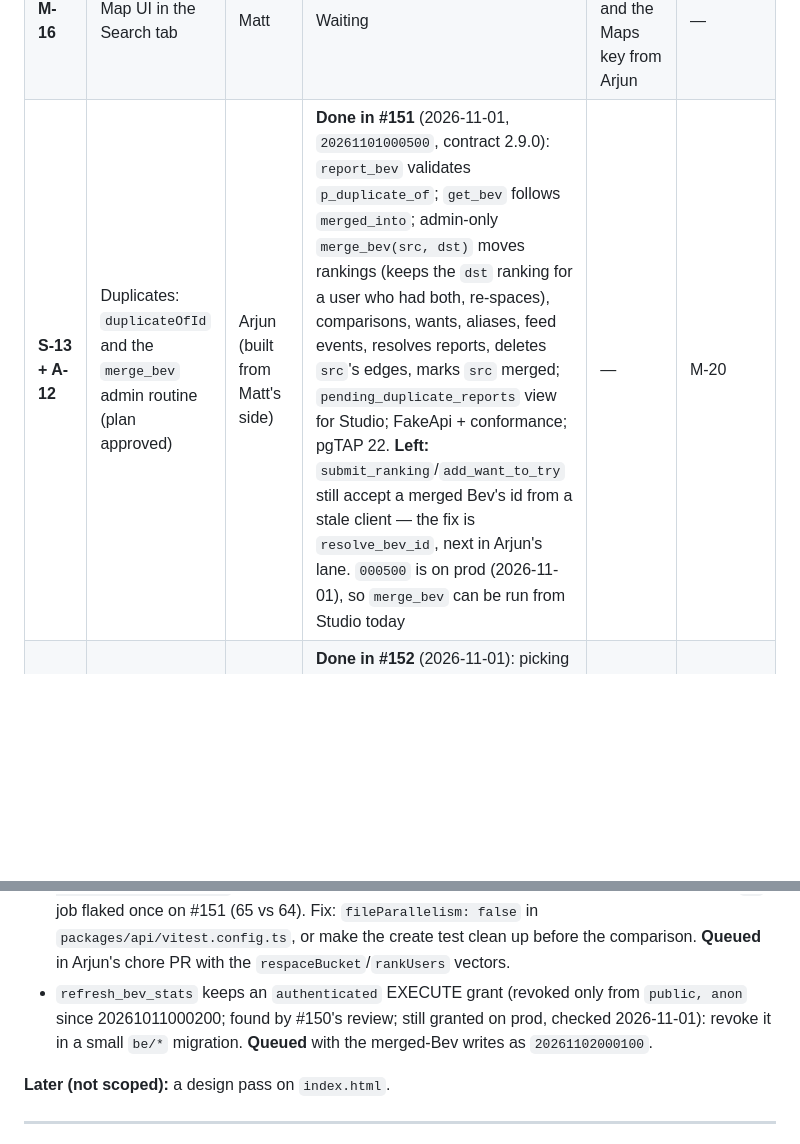
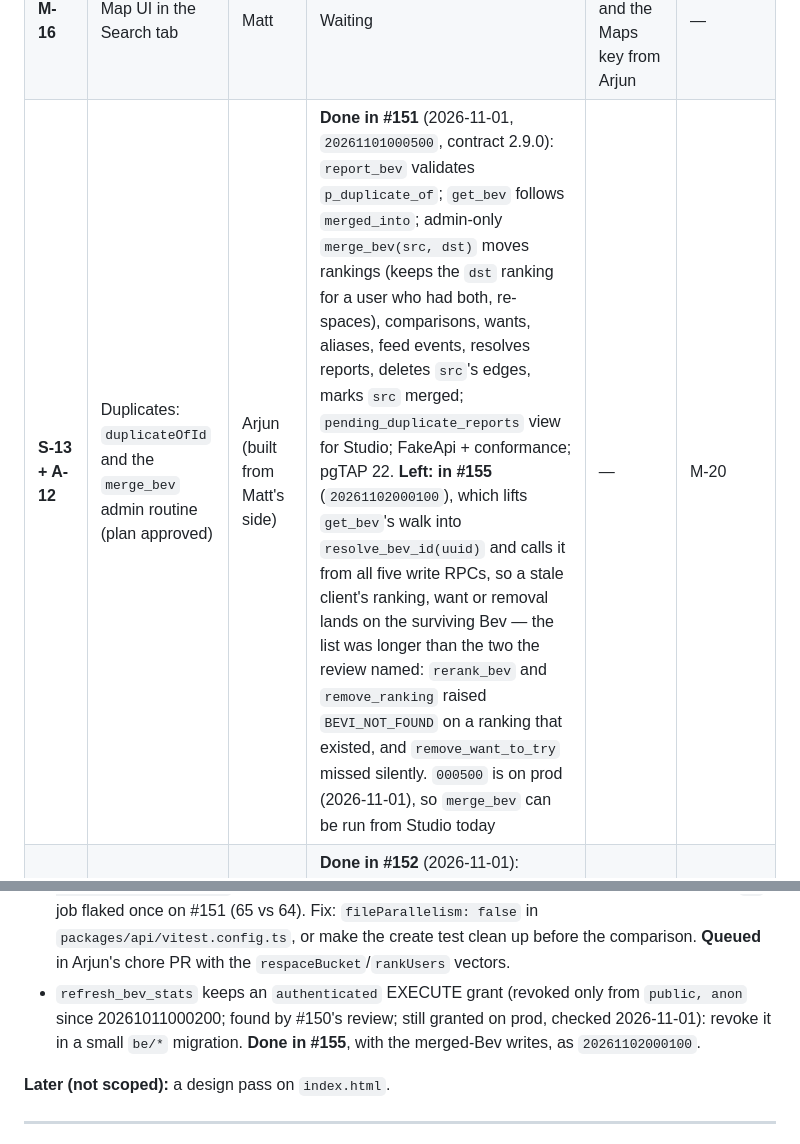
Before and after one commit to mbwiller/bevi, a Markdown page: TASKS.md, 2 parts joined by grey strips. Drawn GitHub-style; blank space fills up the shorter version.

Commit message:
docs: mark the grant and the merged-Bev writes as #155
The board row for S-13 + A-12 records that the follow-up list was longer
than the review's two entries: rerank_bev and remove_ranking raised
BEVI_NOT_FOUND on a ranking that existed, and remove_want_to_try missed
silently.

Co-Authored-By: Claude Opus 5 <noreply@anthropic.com>

```diff
--- a/TASKS.md
+++ b/TASKS.md
@@ -51,7 +51,7 @@ Source: `CONVERSATION-2.md` (raw transcript). This file turns that conversation
 |---|---|---|---|---|---|
 | **S-10 + A-08** | Venues (Upper East Side and Roosevelt Island first) and the trimmed venues contract | Arjun | Ready once P0/P1 are done | — | M-16 |
 | **M-16** | Map UI in the Search tab | Matt | Waiting | S-10 + A-08, and the Maps key from Arjun | — |
-| **S-13 + A-12** | Duplicates: `duplicateOfId` and the `merge_bev` admin routine (plan approved) | Arjun (built from Matt's side) | **Done in #151** (2026-11-01, `20261101000500`, contract 2.9.0): `report_bev` validates `p_duplicate_of`; `get_bev` follows `merged_into`; admin-only `merge_bev(src, dst)` moves rankings (keeps the `dst` ranking for a user who had both, re-spaces), comparisons, wants, aliases, feed events, resolves reports, deletes `src`'s edges, marks `src` merged; `pending_duplicate_reports` view for Studio; FakeApi + conformance; pgTAP 22. **Left:** `submit_ranking`/`add_want_to_try` still accept a merged Bev's id from a stale client — the fix is `resolve_bev_id`, next in Arjun's lane. `000500` is on prod (2026-11-01), so `merge_bev` can be run from Studio today | — | M-20 |
+| **S-13 + A-12** | Duplicates: `duplicateOfId` and the `merge_bev` admin routine (plan approved) | Arjun (built from Matt's side) | **Done in #151** (2026-11-01, `20261101000500`, contract 2.9.0): `report_bev` validates `p_duplicate_of`; `get_bev` follows `merged_into`; admin-only `merge_bev(src, dst)` moves rankings (keeps the `dst` ranking for a user who had both, re-spaces), comparisons, wants, aliases, feed events, resolves reports, deletes `src`'s edges, marks `src` merged; `pending_duplicate_reports` view for Studio; FakeApi + conformance; pgTAP 22. **Left: in #155** (`20261102000100`), which lifts `get_bev`'s walk into `resolve_bev_id(uuid)` and calls it from all five write RPCs, so a stale client's ranking, want or removal lands on the surviving Bev — the list was longer than the two the review named: `rerank_bev` and `remove_ranking` raised `BEVI_NOT_FOUND` on a ranking that existed, and `remove_want_to_try` missed silently. `000500` is on prod (2026-11-01), so `merge_bev` can be run from Studio today | — | M-20 |
 | **M-20** | "Duplicate of…" step in the report sheet | Matt | **Done in #152** (2026-11-01): picking "Duplicate of another Bev" opens a search for the original inside the sheet and the report carries `duplicateOfId`; Back and a changed query reset the pick | — | — |
 
 **Joint housekeeping, any time:**
@@ -60,7 +60,7 @@ Source: `CONVERSATION-2.md` (raw transcript). This file turns that conversation
 - ~~Update `DEVELOPMENT-MATT.md` §5, §6.8 and §6.16~~ — done in #136.
 - ~~Add `design/beverage-icons/manifest.json` to `app.yml`'s path filters~~ — in #148.
 - The live vitest suite races itself: `recs-and-stats.live.test.ts`'s S-07 test compares `categories.list().bevCount` with `getCategoryProgress().total` in two round trips while `catalog-and-media.live.test.ts` creates an active soda in parallel (vitest runs files concurrently), so the `db` job flaked once on #151 (65 vs 64). Fix: `fileParallelism: false` in `packages/api/vitest.config.ts`, or make the create test clean up before the comparison. **Queued** in Arjun's chore PR with the `respaceBucket`/`rankUsers` vectors.
-- `refresh_bev_stats` keeps an `authenticated` EXECUTE grant (revoked only from `public, anon` since 20261011000200; found by #150's review; still granted on prod, checked 2026-11-01): revoke it in a small `be/*` migration. **Queued** with the merged-Bev writes as `20261102000100`.
+- `refresh_bev_stats` keeps an `authenticated` EXECUTE grant (revoked only from `public, anon` since 20261011000200; found by #150's review; still granted on prod, checked 2026-11-01): revoke it in a small `be/*` migration. **Done in #155**, with the merged-Bev writes, as `20261102000100`.
 
 **Later (not scoped):** a design pass on `index.html`.
 
```
Also changed, not shown: NEXT-ARJUN.md (+1 -1 lines).
